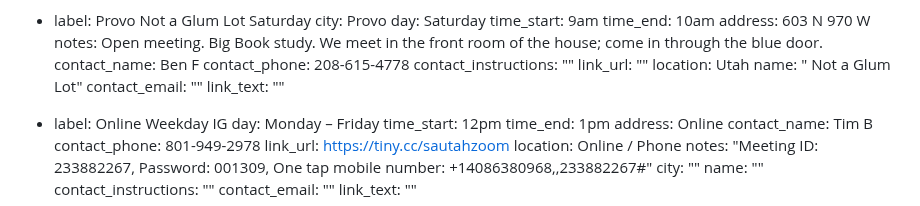
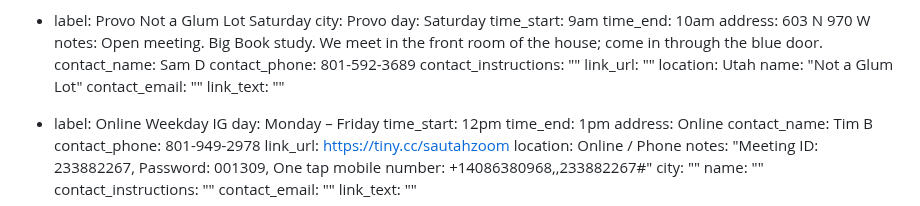
Before and after one commit to sa-utah/sautah, a Markdown page: _src/meetings.md, the part around the change. Rendered like a GitHub page.

Commit message:
updated Provo Not a Glum lot contact info

```diff
--- a/_src/meetings.md
+++ b/_src/meetings.md
@@ -307,12 +307,12 @@ meetings:
     time_end: 10am
     address: 603 N 970 W
     notes: Open meeting. Big Book study. We meet in the front room of the house; come in through the blue door.
-    contact_name: Ben F
-    contact_phone: 208-615-4778
+    contact_name: Sam D
+    contact_phone: 801-592-3689
     contact_instructions: ""
     link_url: ""
     location: Utah
-    name: " Not a Glum Lot"
+    name: "Not a Glum Lot"
     contact_email: ""
     link_text: ""
   - label: Online Weekday IG
```
